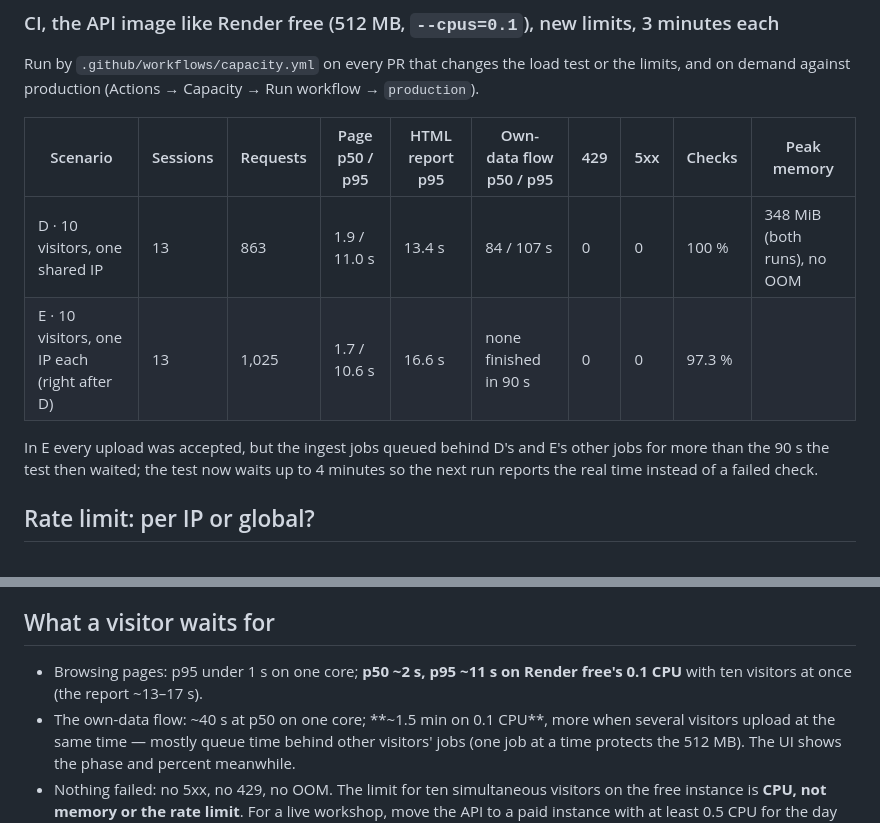
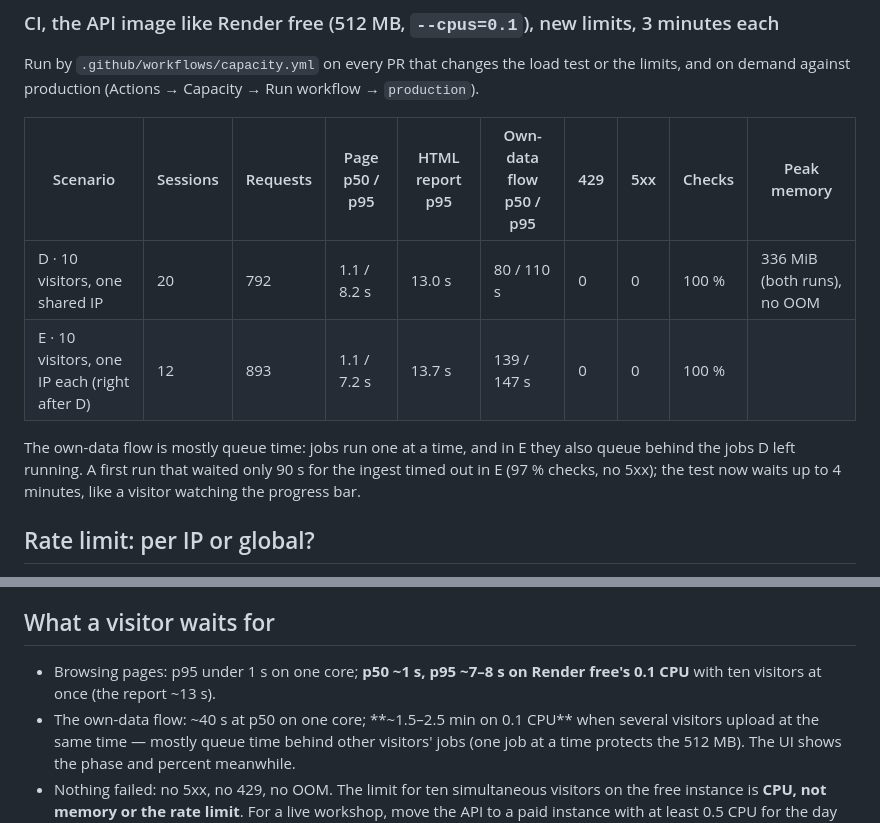
Before and after one commit to MariaAlejandraBoadaRodriguez/civiclens, a Markdown page: docs/capacity.md, 2 parts joined by grey strips. GitHub-like rendering.

Commit message:
docs(capacity): final 0.1 CPU numbers from the Capacity workflow
Co-Authored-By: Claude Opus 5.5 <noreply@anthropic.com>
Claude-Session: https://claude.ai/code/session_01MdmBANCyz5M73y5nrrcVzg

```diff
--- a/docs/capacity.md
+++ b/docs/capacity.md
@@ -30,12 +30,12 @@ on demand against production (Actions → Capacity → Run workflow → `product
 
 | Scenario | Sessions | Requests | Page p50 / p95 | HTML report p95 | Own-data flow p50 / p95 | 429 | 5xx | Checks | Peak memory |
 |---|---|---|---|---|---|---|---|---|---|
-| D · 10 visitors, one shared IP | 13 | 863 | 1.9 / 11.0 s | 13.4 s | 84 / 107 s | 0 | 0 | 100 % | 348 MiB (both runs), no OOM |
-| E · 10 visitors, one IP each (right after D) | 13 | 1,025 | 1.7 / 10.6 s | 16.6 s | none finished in 90 s | 0 | 0 | 97.3 % | |
+| D · 10 visitors, one shared IP | 20 | 792 | 1.1 / 8.2 s | 13.0 s | 80 / 110 s | 0 | 0 | 100 % | 336 MiB (both runs), no OOM |
+| E · 10 visitors, one IP each (right after D) | 12 | 893 | 1.1 / 7.2 s | 13.7 s | 139 / 147 s | 0 | 0 | 100 % | |
 
-In E every upload was accepted, but the ingest jobs queued behind D's and E's other jobs for more
-than the 90 s the test then waited; the test now waits up to 4 minutes so the next run reports the
-real time instead of a failed check.
+The own-data flow is mostly queue time: jobs run one at a time, and in E they also queue behind
+the jobs D left running. A first run that waited only 90 s for the ingest timed out in E (97 %
+checks, no 5xx); the test now waits up to 4 minutes, like a visitor watching the progress bar.
 
 ## Rate limit: per IP or global?
 The limit is **already per caller**, not global: anonymous callers are counted per IP, and in
@@ -55,9 +55,9 @@ client, so it could be forged to escape the limit, and it would need a server-si
 IP anyway. Revisit if feedback shows larger groups (a classroom of 30) on one network.
 
 ## What a visitor waits for
-- Browsing pages: p95 under 1 s on one core; **p50 ~2 s, p95 ~11 s on Render free's 0.1 CPU**
-  with ten visitors at once (the report ~13–17 s).
-- The own-data flow: ~40 s at p50 on one core; **~1.5 min on 0.1 CPU**, more when several visitors
+- Browsing pages: p95 under 1 s on one core; **p50 ~1 s, p95 ~7–8 s on Render free's 0.1 CPU**
+  with ten visitors at once (the report ~13 s).
+- The own-data flow: ~40 s at p50 on one core; **~1.5–2.5 min on 0.1 CPU** when several visitors
   upload at the same time — mostly queue time behind other visitors' jobs (one job at a time
   protects the 512 MB). The UI shows the phase and percent meanwhile.
 - Nothing failed: no 5xx, no 429, no OOM. The limit for ten simultaneous visitors on the free
```
